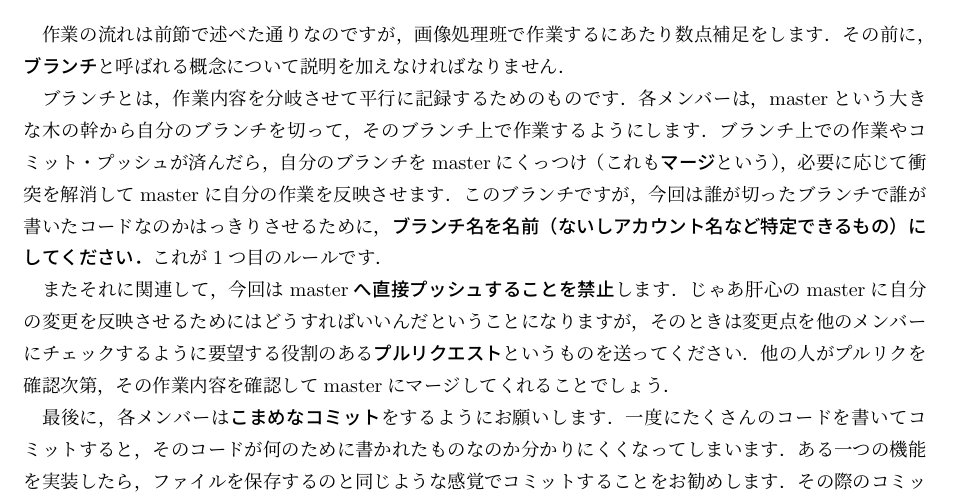
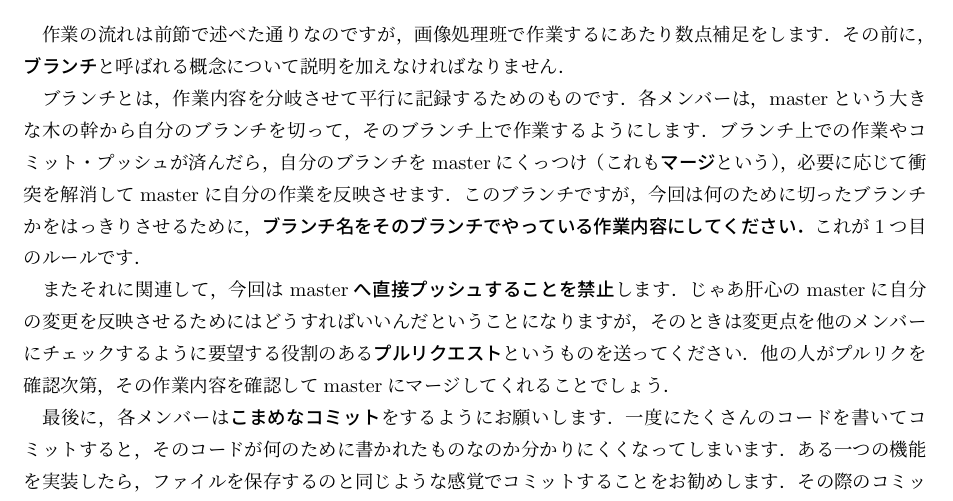
Before and after one commit to OptMist-Tokyo/experiment2017, a LaTeX document (how_to_use_github/how_to_use_github.tex): part of page 2 of 2, cut so that both start at the same text. Compiled offline with pLaTeX and dvipdfmx.

Commit message:
Githubの使い方を更新した（早速masterを荒らしているつらい）

```diff
--- a/how_to_use_github/how_to_use_github.tex
+++ b/how_to_use_github/how_to_use_github.tex
@@ -20,7 +20,7 @@ GitHubでの作業は，（プルして）コミットしてプッシュ（し
 \section{使い方・細かい話編}
 作業の流れは前節で述べた通りなのですが，画像処理班で作業するにあたり数点補足をします．その前に，\textgt{ブランチ}と呼ばれる概念について説明を加えなければなりません．
 
-ブランチとは，作業内容を分岐させて平行に記録するためのものです．各メンバーは，masterという大きな木の幹から自分のブランチを切って，そのブランチ上で作業するようにします．ブランチ上での作業やコミット・プッシュが済んだら，自分のブランチをmasterにくっつけ（これも\textgt{マージ}という），必要に応じて衝突を解消してmasterに自分の作業を反映させます．このブランチですが，今回は誰が切ったブランチで誰が書いたコードなのかはっきりさせるために，\textgt{ブランチ名を名前（ないしアカウント名など特定できるもの）にしてください．}これが1つ目のルールです．
+ブランチとは，作業内容を分岐させて平行に記録するためのものです．各メンバーは，masterという大きな木の幹から自分のブランチを切って，そのブランチ上で作業するようにします．ブランチ上での作業やコミット・プッシュが済んだら，自分のブランチをmasterにくっつけ（これも\textgt{マージ}という），必要に応じて衝突を解消してmasterに自分の作業を反映させます．このブランチですが，今回は何のために切ったブランチかをはっきりさせるために，\textgt{ブランチ名をそのブランチでやっている作業内容にしてください．}これが1つ目のルールです．
 
 またそれに関連して，今回は\textgt{masterへ直接プッシュすることを禁止}します．じゃあ肝心のmasterに自分の変更を反映させるためにはどうすればいいんだということになりますが，そのときは変更点を他のメンバーにチェックするように要望する役割のある\textgt{プルリクエスト}というものを送ってください．他の人がプルリクを確認次第，その作業内容を確認してmasterにマージしてくれることでしょう．
 
```
Also changed, not shown: how_to_use_github/how_to_use_github.pdf, 2 other files.
